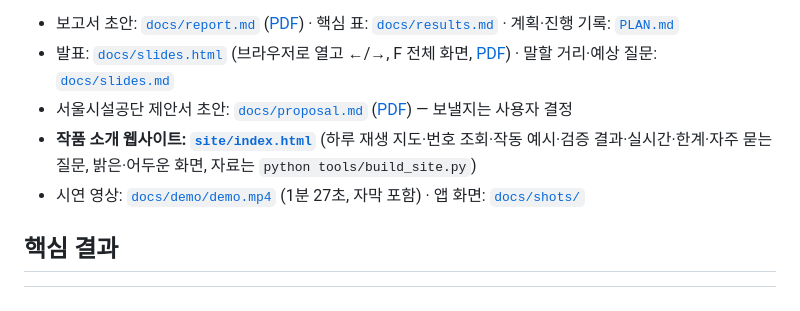
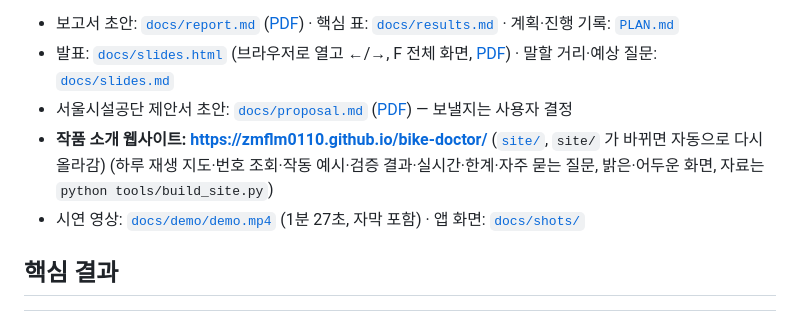
Before and after one commit to zmflm0110/bike-doctor, a Markdown page: README.md, the part around the change. Drawn GitHub-style.

Commit message:
README·PLAN: 웹사이트 주소, 저장소 홈페이지 설정

```diff
--- a/README.md
+++ b/README.md
@@ -7,7 +7,7 @@
 - 보고서 초안: [`docs/report.md`](docs/report.md) ([PDF](docs/report.pdf)) · 핵심 표: [`docs/results.md`](docs/results.md) · 계획·진행 기록: [`PLAN.md`](PLAN.md)
 - 발표: [`docs/slides.html`](docs/slides.html) (브라우저로 열고 ←/→, F 전체 화면, [PDF](docs/slides.pdf)) · 말할 거리·예상 질문: [`docs/slides.md`](docs/slides.md)
 - 서울시설공단 제안서 초안: [`docs/proposal.md`](docs/proposal.md) ([PDF](docs/proposal.pdf)) — 보낼지는 사용자 결정
-- **작품 소개 웹사이트: [`site/index.html`](site/index.html)** (하루 재생 지도·번호 조회·작동 예시·검증 결과·실시간·한계·자주 묻는 질문, 밝은·어두운 화면, 자료는 `python tools/build_site.py`)
+- **작품 소개 웹사이트: https://zmflm0110.github.io/bike-doctor/** ([`site/`](site/index.html), `site/` 가 바뀌면 자동으로 다시 올라감) (하루 재생 지도·번호 조회·작동 예시·검증 결과·실시간·한계·자주 묻는 질문, 밝은·어두운 화면, 자료는 `python tools/build_site.py`)
 - 시연 영상: [`docs/demo/demo.mp4`](docs/demo/demo.mp4) (1분 27초, 자막 포함) · 앱 화면: [`docs/shots/`](docs/shots)
 
 ## 핵심 결과
```
Also changed, not shown: PLAN.md (+1 -0 lines).
